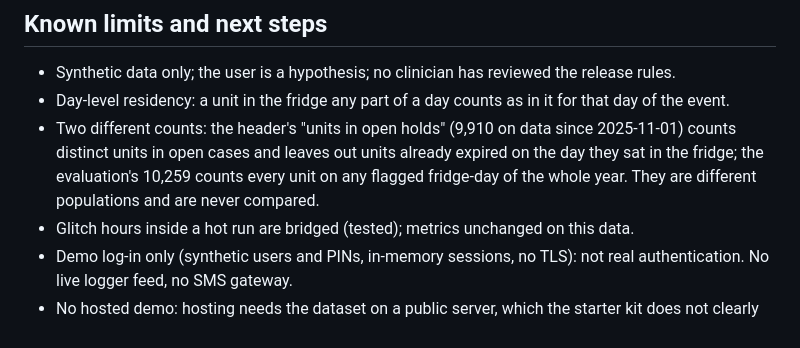
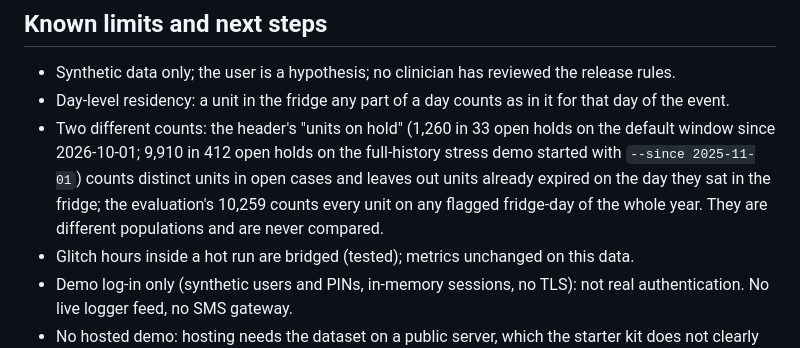
Before and after one commit to LLoliwe/holdline-terumo-2026, a Markdown page: README.md, the part around the change. GitHub-like rendering.

```diff
--- a/README.md
+++ b/README.md
@@ -122,7 +122,7 @@ Every number in this README was produced by the code in this repo (`python3 -m h
 ## Known limits and next steps
 - Synthetic data only; the user is a hypothesis; no clinician has reviewed the release rules.
 - Day-level residency: a unit in the fridge any part of a day counts as in it for that day of the event.
-- Two different counts: the header's "units in open holds" (9,910 on data since 2025-11-01) counts distinct units in open cases and leaves out units already expired on the day they sat in the fridge; the evaluation's 10,259 counts every unit on any flagged fridge-day of the whole year. They are different populations and are never compared.
+- Two different counts: the header's "units on hold" (1,260 in 33 open holds on the default window since 2026-10-01; 9,910 in 412 open holds on the full-history stress demo started with `--since 2025-11-01`) counts distinct units in open cases and leaves out units already expired on the day they sat in the fridge; the evaluation's 10,259 counts every unit on any flagged fridge-day of the whole year. They are different populations and are never compared.
 - Glitch hours inside a hot run are bridged (tested); metrics unchanged on this data.
 - Demo log-in only (synthetic users and PINs, in-memory sessions, no TLS): not real authentication. No live logger feed, no SMS gateway.
 - No hosted demo: hosting needs the dataset on a public server, which the starter kit does not clearly permit.
```
Also changed, not shown: docs/UI_RETHINK.md (+3 -1 lines), scripts/ui-bench/README.md (+1 -1 lines), docs/ui-evidence/desktop-1440_default-window-overview.jpg (added), docs/ui-evidence/phone-390_default-window-overview.jpg (added), 4 other files.
